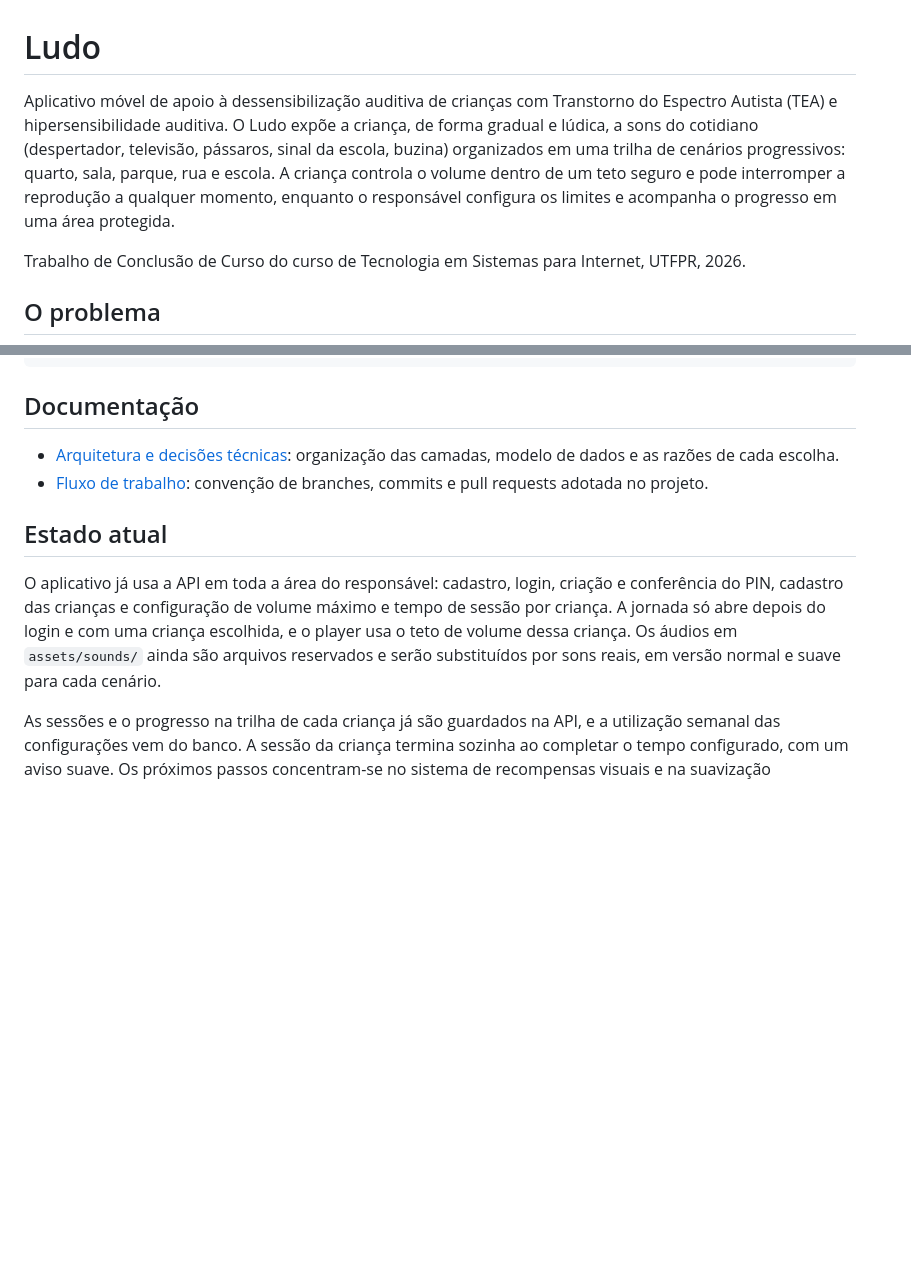
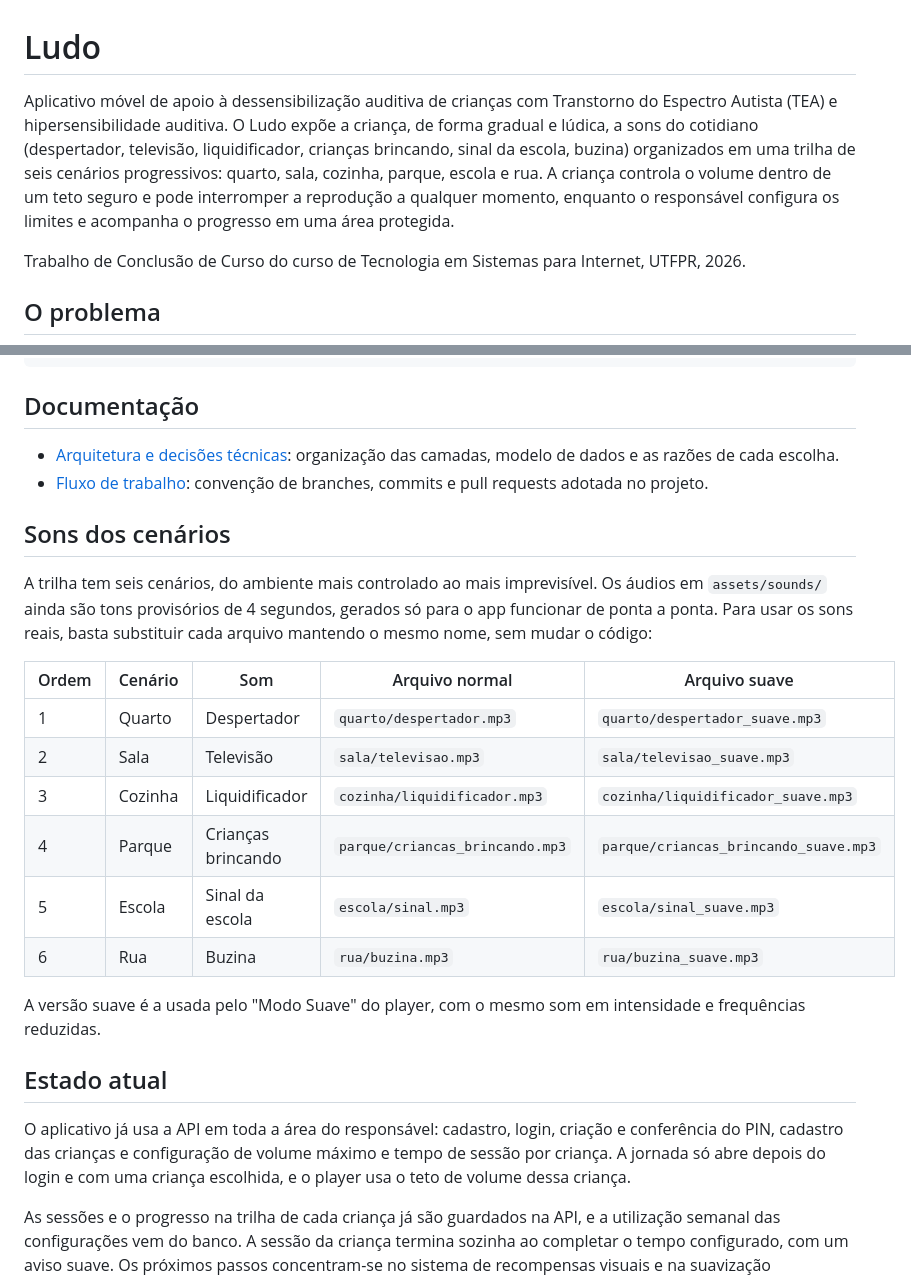
Before and after one commit to lanamaiumy/ludo, a Markdown page: README.md, 2 parts joined by grey strips. GitHub-like rendering; blank space fills up the shorter version.

Commit message:
docs: lista os cenarios e os arquivos de som a substituir
O README ganha a tabela dos seis cenarios com o caminho de cada audio
normal e suave, e a arquitetura registra o criterio da ordem e a
estrategia dos audios provisorios.

```diff
--- a/README.md
+++ b/README.md
@@ -1,6 +1,6 @@
 # Ludo
 
-Aplicativo móvel de apoio à dessensibilização auditiva de crianças com Transtorno do Espectro Autista (TEA) e hipersensibilidade auditiva. O Ludo expõe a criança, de forma gradual e lúdica, a sons do cotidiano (despertador, televisão, pássaros, sinal da escola, buzina) organizados em uma trilha de cenários progressivos: quarto, sala, parque, rua e escola. A criança controla o volume dentro de um teto seguro e pode interromper a reprodução a qualquer momento, enquanto o responsável configura os limites e acompanha o progresso em uma área protegida.
+Aplicativo móvel de apoio à dessensibilização auditiva de crianças com Transtorno do Espectro Autista (TEA) e hipersensibilidade auditiva. O Ludo expõe a criança, de forma gradual e lúdica, a sons do cotidiano (despertador, televisão, liquidificador, crianças brincando, sinal da escola, buzina) organizados em uma trilha de seis cenários progressivos: quarto, sala, cozinha, parque, escola e rua. A criança controla o volume dentro de um teto seguro e pode interromper a reprodução a qualquer momento, enquanto o responsável configura os limites e acompanha o progresso em uma área protegida.
 
 Trabalho de Conclusão de Curso do curso de Tecnologia em Sistemas para Internet, UTFPR, 2026.
 
@@ -114,9 +114,24 @@ cd backend && npm test
 - [Arquitetura e decisões técnicas](docs/arquitetura.md): organização das camadas, modelo de dados e as razões de cada escolha.
 - [Fluxo de trabalho](docs/fluxo-de-trabalho.md): convenção de branches, commits e pull requests adotada no projeto.
 
+## Sons dos cenários
+
+A trilha tem seis cenários, do ambiente mais controlado ao mais imprevisível. Os áudios em `assets/sounds/` ainda são tons provisórios de 4 segundos, gerados só para o app funcionar de ponta a ponta. Para usar os sons reais, basta substituir cada arquivo mantendo o mesmo nome, sem mudar o código:
+
+| Ordem | Cenário | Som | Arquivo normal | Arquivo suave |
+|---|---|---|---|---|
+| 1 | Quarto | Despertador | `quarto/despertador.mp3` | `quarto/despertador_suave.mp3` |
+| 2 | Sala | Televisão | `sala/televisao.mp3` | `sala/televisao_suave.mp3` |
+| 3 | Cozinha | Liquidificador | `cozinha/liquidificador.mp3` | `cozinha/liquidificador_suave.mp3` |
+| 4 | Parque | Crianças brincando | `parque/criancas_brincando.mp3` | `parque/criancas_brincando_suave.mp3` |
+| 5 | Escola | Sinal da escola | `escola/sinal.mp3` | `escola/sinal_suave.mp3` |
+| 6 | Rua | Buzina | `rua/buzina.mp3` | `rua/buzina_suave.mp3` |
+
+A versão suave é a usada pelo "Modo Suave" do player, com o mesmo som em intensidade e frequências reduzidas.
+
 ## Estado atual
 
-O aplicativo já usa a API em toda a área do responsável: cadastro, login, criação e conferência do PIN, cadastro das crianças e configuração de volume máximo e tempo de sessão por criança. A jornada só abre depois do login e com uma criança escolhida, e o player usa o teto de volume dessa criança. Os áudios em `assets/sounds/` ainda são arquivos reservados e serão substituídos por sons reais, em versão normal e suave para cada cenário.
+O aplicativo já usa a API em toda a área do responsável: cadastro, login, criação e conferência do PIN, cadastro das crianças e configuração de volume máximo e tempo de sessão por criança. A jornada só abre depois do login e com uma criança escolhida, e o player usa o teto de volume dessa criança.
 
 As sessões e o progresso na trilha de cada criança já são guardados na API, e a utilização semanal das configurações vem do banco. A sessão da criança termina sozinha ao completar o tempo configurado, com um aviso suave. Os próximos passos concentram-se no sistema de recompensas visuais e na suavização progressiva do volume.
 
```
Also changed, not shown: docs/arquitetura.md (+4 -0 lines).
